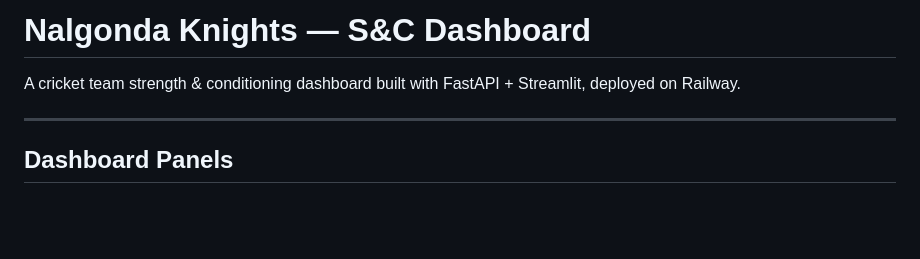
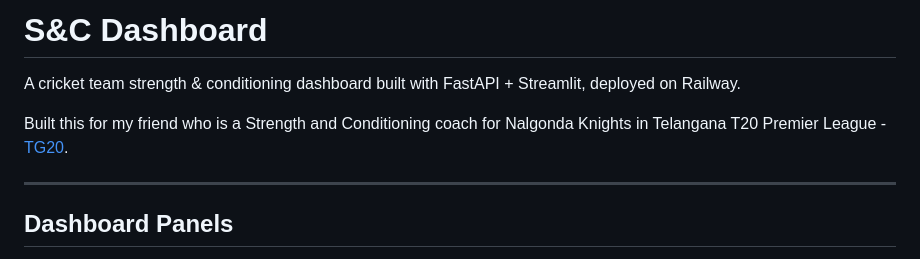
Before and after one commit to pranaymodukuru/snc-dashboard, a Markdown page: README.md, the part around the change. Drawn GitHub-style; blank space fills up the shorter version.

Commit message:
docs: update README to clarify purpose and ownership of the S&C Dashboard

```diff
--- a/README.md
+++ b/README.md
@@ -1,6 +1,8 @@
-# Nalgonda Knights — S&C Dashboard
+# S&C Dashboard
 
 A cricket team strength & conditioning dashboard built with FastAPI + Streamlit, deployed on Railway.
+
+Built this for my friend who is a Strength and Conditioning coach for Nalgonda Knights in Telangana T20 Premier League - [TG20](https://tg20.org/).
 
 ---
 
```
